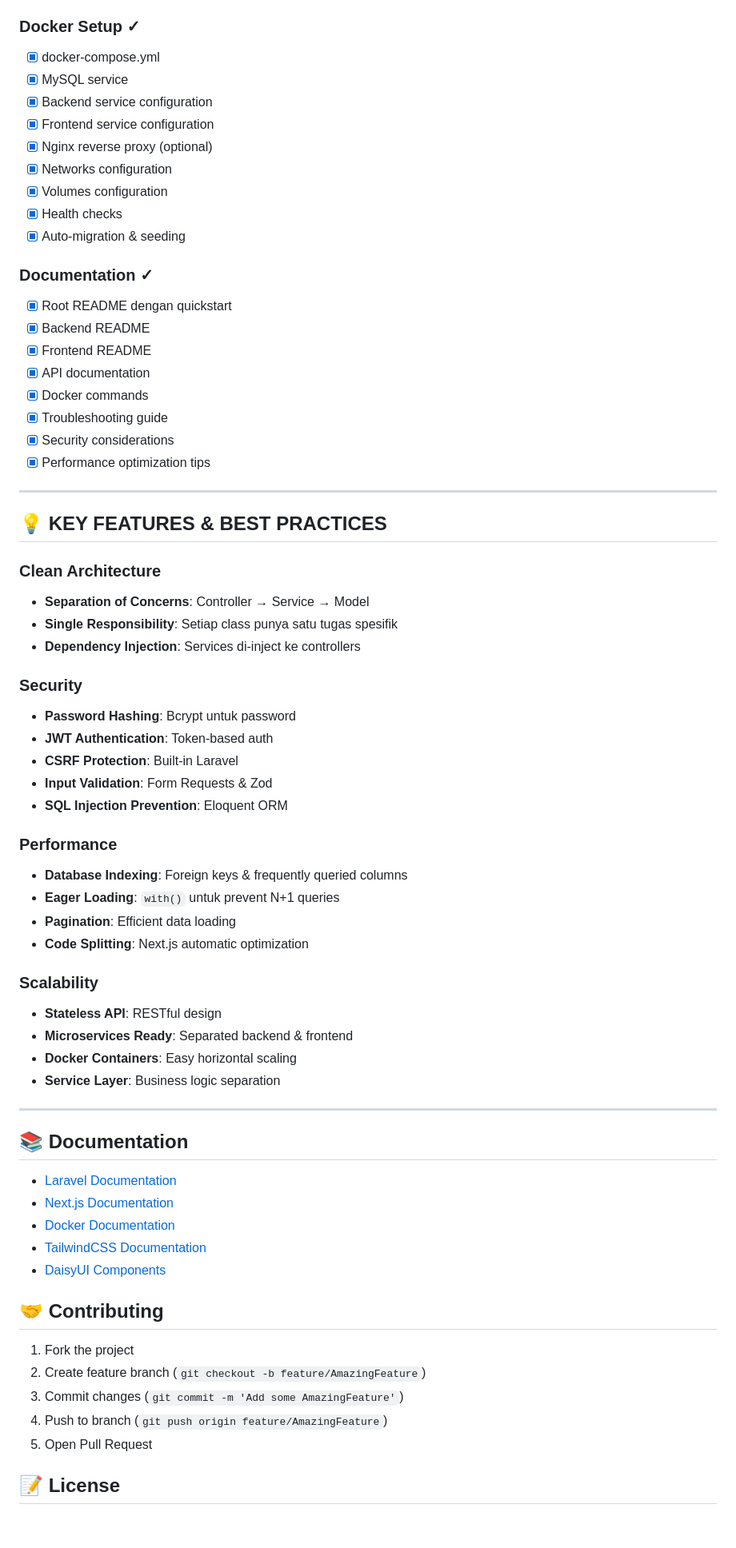
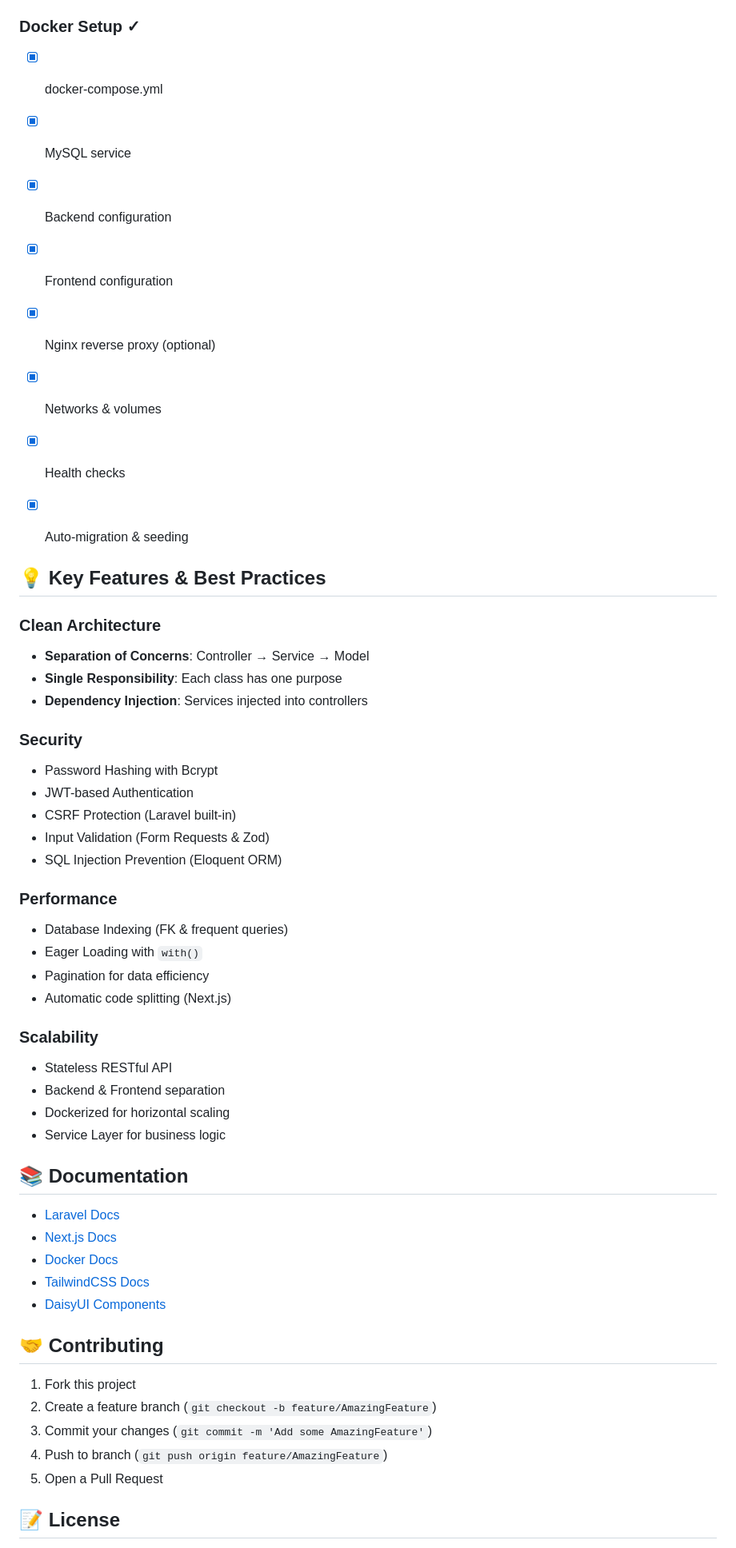
Before and after one commit to raaf17/assesment-test-imp, a Markdown page: README.md, the part around the change printed below. Shown: that part at 80% size. Drawn GitHub-style; blank space fills up the shorter version.

```diff
--- a/README.md
+++ b/README.md
@@ -468,76 +484,64 @@ lsof -i :3306
 
 ### Docker Setup ✓
 
-- [X] docker-compose.yml
-- [X] MySQL service
-- [X] Backend service configuration
-- [X] Frontend service configuration
-- [X] Nginx reverse proxy (optional)
-- [X] Networks configuration
-- [X] Volumes configuration
-- [X] Health checks
-- [X] Auto-migration & seeding
+* [x] docker-compose.yml
+* [x] MySQL service
+* [x] Backend configuration
+* [x] Frontend configuration
+* [x] Nginx reverse proxy (optional)
+* [x] Networks & volumes
+* [x] Health checks
+* [x] Auto-migration & seeding
 
-### Documentation ✓
 
-- [X] Root README dengan quickstart
-- [X] Backend README
-- [X] Frontend README
-- [X] API documentation
-- [X] Docker commands
-- [X] Troubleshooting guide
-- [X] Security considerations
-- [X] Performance optimization tips
-
----
-
-## 💡 **KEY FEATURES & BEST PRACTICES**
+## 💡 **Key Features & Best Practices**
 
 ### Clean Architecture
 
-- **Separation of Concerns**: Controller → Service → Model
-- **Single Responsibility**: Setiap class punya satu tugas spesifik
-- **Dependency Injection**: Services di-inject ke controllers
+* **Separation of Concerns**: Controller → Service → Model
+* **Single Responsibility**: Each class has one purpose
+* **Dependency Injection**: Services injected into controllers
 
 ### Security
 
-- **Password Hashing**: Bcrypt untuk password
-- **JWT Authentication**: Token-based auth
-- **CSRF Protection**: Built-in Laravel
-- **Input Validation**: Form Requests & Zod
-- **SQL Injection Prevention**: Eloquent ORM
+* Password Hashing with Bcrypt
+* JWT-based Authentication
+* CSRF Protection (Laravel built-in)
+* Input Validation (Form Requests & Zod)
+* SQL Injection Prevention (Eloquent ORM)
 
 ### Performance
 
-- **Database Indexing**: Foreign keys & frequently queried columns
-- **Eager Loading**: `with()` untuk prevent N+1 queries
-- **Pagination**: Efficient data loading
-- **Code Splitting**: Next.js automatic optimization
+* Database Indexing (FK & frequent queries)
+* Eager Loading with `with()`
+* Pagination for data efficiency
+* Automatic code splitting (Next.js)
 
 ### Scalability
 
-- **Stateless API**: RESTful design
-- **Microservices Ready**: Separated backend & frontend
-- **Docker Containers**: Easy horizontal scaling
-- **Service Layer**: Business logic separation
+* Stateless RESTful API
+* Backend & Frontend separation
+* Dockerized for horizontal scaling
+* Service Layer for business logic
 
----
 
 ## 📚 Documentation
 
-- [Laravel Documentation](https://laravel.com/docs)
-- [Next.js Documentation](https://nextjs.org/docs)
-- [Docker Documentation](https://docs.docker.com)
-- [TailwindCSS Documentation](https://tailwindcss.com/docs)
-- [DaisyUI Components](https://daisyui.com/components/)
+* [Laravel Docs](https://laravel.com/docs)
+* [Next.js Docs](https://nextjs.org/docs)
+* [Docker Docs](https://docs.docker.com)
+* [TailwindCSS Docs](https://tailwindcss.com/docs)
+* [DaisyUI Components](https://daisyui.com/components/)
+
 
 ## 🤝 Contributing
 
-1. Fork the project
-2. Create feature branch (`git checkout -b feature/AmazingFeature`)
-3. Commit changes (`git commit -m 'Add some AmazingFeature'`)
+1. Fork this project
+2. Create a feature branch (`git checkout -b feature/AmazingFeature`)
+3. Commit your changes (`git commit -m 'Add some AmazingFeature'`)
 4. Push to branch (`git push origin feature/AmazingFeature`)
-5. Open Pull Request
+5. Open a Pull Request
+
 
 ## 📝 License
 
```
Also changed, not shown: other parts of README.md (+126 -121 lines).
